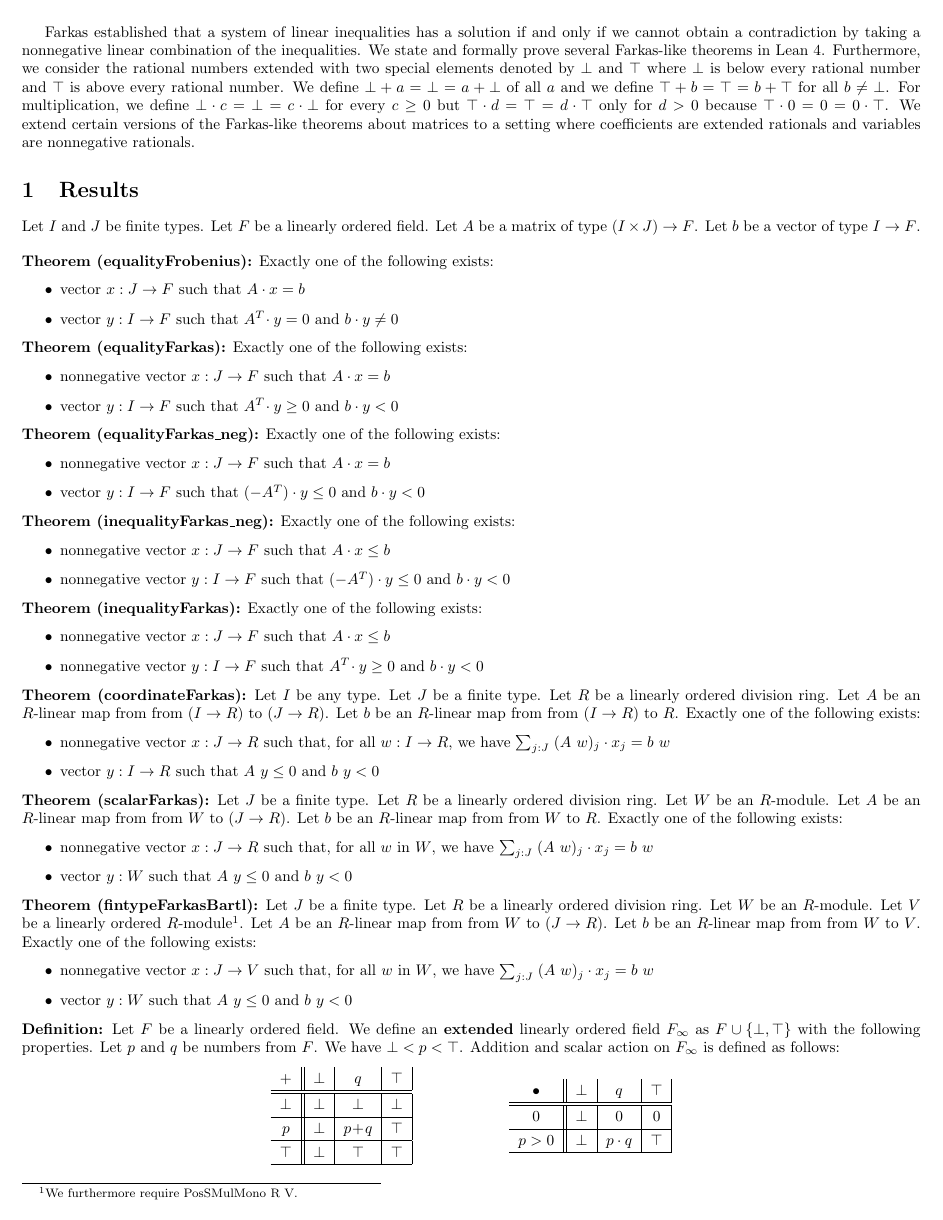
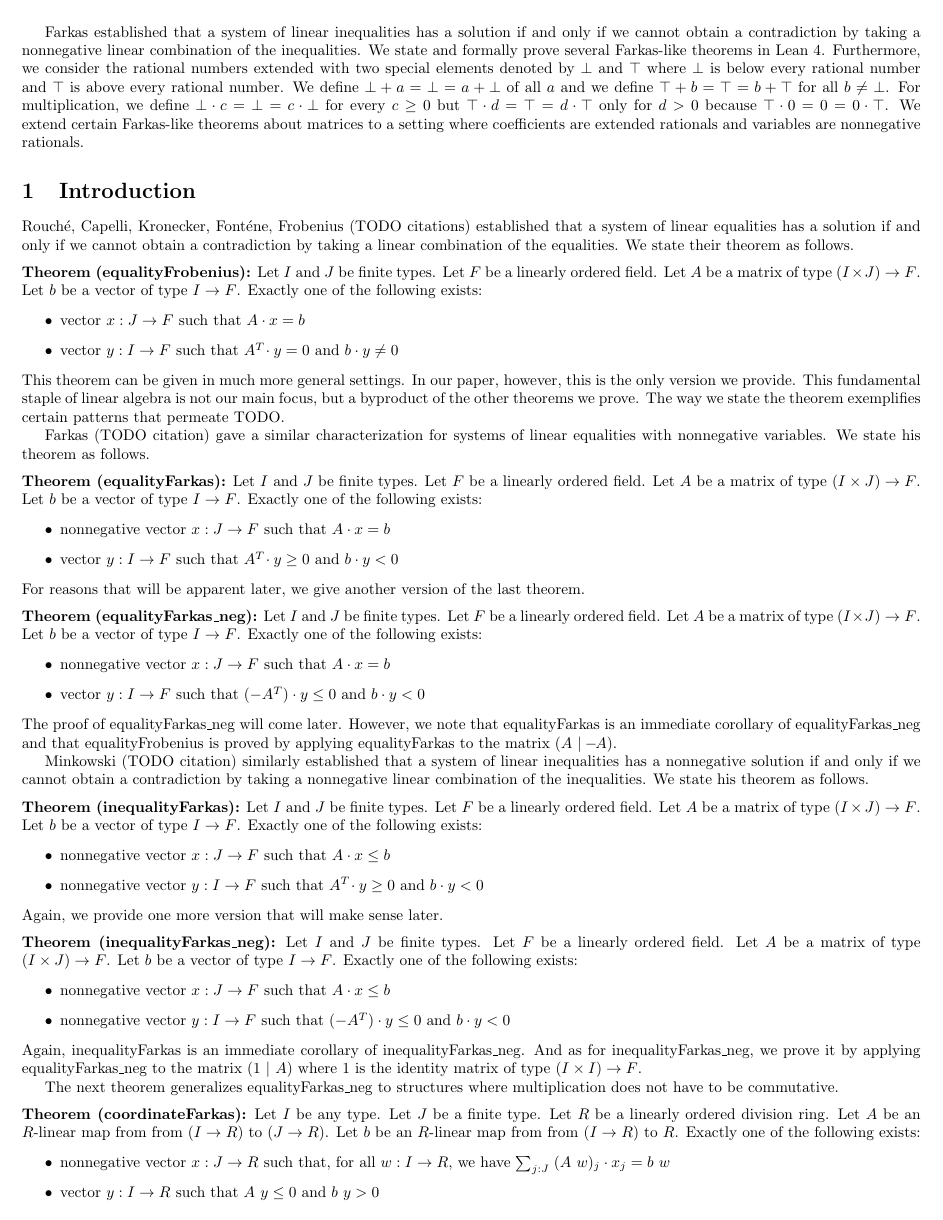
Before and after one commit to madvorak/duality, a LaTeX document (duality.tex): page 1 of 2 before the commit and page 1 of 3 after it. Compiled offline with pdfLaTeX.

Commit message:
comments about the results

```diff
--- a/duality.tex
+++ b/duality.tex
@@ -53,47 +53,106 @@ where $\bot$ is below every rational number and $\top$ is above every rational n
 We define $\bot + a = \bot = a + \bot$ of all $a$ and we define $\top + b = \top = b + \top$ for all $b \neq \bot$.
 For multiplication, we define $\bot \cdot c = \bot = c \cdot \bot$ for every $c \ge 0$ but
 $\top \cdot d = \top = d \cdot \top$ only for $d > 0$ because $\top \cdot 0 = 0 = 0 \cdot \top$.
-We extend certain versions of the Farkas-like theorems about matrices to a setting where
+We extend certain Farkas-like theorems about matrices to a setting where
 coefficients are extended rationals and variables are nonnegative rationals.
 
 
-\section {Results}
 
-%Rouché, Capelli, Kronecker, Fonténe, Frobenius established that
-%a system of linear equalities has a solution if and only if
-%we cannot obtain a contradiction by taking a linear combination of the equalities.
+\section{Introduction}
+
+Rouché, Capelli, Kronecker, Fonténe, Frobenius (TODO citations) established that
+a system of linear equalities has a solution if and only if
+we cannot obtain a contradiction by taking a linear combination of the equalities.
+We state their theorem as follows.
+
+\medskip \noindent
+\textbf{Theorem (equalityFrobenius):}
 Let $I$ and $J$ be finite types.
-%where $I$ is the set of row indices, $J$ is the set of column indices,
 Let $F$ be a linearly ordered field.
 Let $A$ be a matrix of type $(I \times J) \r F$.
 Let $b$ be a vector of type $I \r F$.
-
-\bigskip \noindent
-\textbf{Theorem (equalityFrobenius):} Exactly one of the following exists:
+Exactly one of the following exists:
 \begin{itemize}
 \item vector $x : J \r F$ such that $A \* x = b$
 \item vector $y : I \r F$ such that $A^T\! \* y = 0$ and $b \* y \neq 0$
 \end{itemize}
-\textbf{Theorem (equalityFarkas):} Exactly one of the following exists:
+This theorem can be given in much more general settings.
+In our paper, however, this is the only version we provide.
+This fundamental staple of linear algebra is not our main focus,
+but a byproduct of the other theorems we prove.
+The way we state the theorem exemplifies certain patterns that
+permeate TODO.
+
+Farkas (TODO citation) gave a similar characterization for systems of linear equalities
+with nonnegative variables.
+We state his theorem as follows.
+
+\medskip \noindent
+\textbf{Theorem (equalityFarkas):}
+Let $I$ and $J$ be finite types.
+Let $F$ be a linearly ordered field.
+Let $A$ be a matrix of type $(I \times J) \r F$.
+Let $b$ be a vector of type $I \r F$.
+Exactly one of the following exists:
 \begin{itemize}
 \item nonnegative vector $x : J \r F$ such that $A \* x = b$
 \item vector $y : I \r F$ such that $A^T\! \* y \ge 0$ and $b \* y < 0$
 \end{itemize}
-\textbf{Theorem (equalityFarkas\_neg):} Exactly one of the following exists:
+For reasons that will be apparent later, we give another version of the last theorem.
+
+\medskip \noindent
+\textbf{Theorem (equalityFarkas\_neg):}
+Let $I$ and $J$ be finite types.
+Let $F$ be a linearly ordered field.
+Let $A$ be a matrix of type $(I \times J) \r F$.
+Let $b$ be a vector of type $I \r F$.
+Exactly one of the following exists:
 \begin{itemize}
 \item nonnegative vector $x : J \r F$ such that $A \* x = b$
 \item vector $y : I \r F$ such that $(-A^T) \* y \le 0$ and $b \* y < 0$
 \end{itemize}
-\textbf{Theorem (inequalityFarkas\_neg):} Exactly one of the following exists:
+The proof of equalityFarkas\_neg will come later. However, we note that equalityFarkas is
+an immediate corollary of equalityFarkas\_neg and that equalityFrobenius is proved by applying
+equalityFarkas to the matrix $(A~|-\!\!A)$.
+
+Minkowski (TODO citation) similarly established that
+a system of linear inequalities has a nonnegative solution if and only if
+we cannot obtain a contradiction by taking a nonnegative linear combination of the inequalities.
+We state his theorem as follows.
+
+\medskip \noindent
+\textbf{Theorem (inequalityFarkas):}
+Let $I$ and $J$ be finite types.
+Let $F$ be a linearly ordered field.
+Let $A$ be a matrix of type $(I \times J) \r F$.
+Let $b$ be a vector of type $I \r F$.
+Exactly one of the following exists:
+\begin{itemize}
+\item nonnegative vector $x : J \r F$ such that $A \* x \le b$
+\item nonnegative vector $y : I \r F$ such that $A^T\! \* y \ge 0$ and $b \* y < 0$
+\end{itemize}
+Again, we provide one more version that will make sense later.
+
+\medskip \noindent
+\textbf{Theorem (inequalityFarkas\_neg):}
+Let $I$ and $J$ be finite types.
+Let $F$ be a linearly ordered field.
+Let $A$ be a matrix of type $(I \times J) \r F$.
+Let $b$ be a vector of type $I \r F$.
+Exactly one of the following exists:
 \begin{itemize}
 \item nonnegative vector $x : J \r F$ such that $A \* x \le b$
 \item nonnegative vector $y : I \r F$ such that $(-A^T) \* y \le 0$ and $b \* y < 0$
 \end{itemize}
-\textbf{Theorem (inequalityFarkas):} Exactly one of the following exists:
-\begin{itemize}
-\item nonnegative vector $x : J \r F$ such that $A \* x \le b$
-\item nonnegative vector $y : I \r F$ such that $A^T\! \* y \ge 0$ and $b \* y < 0$
-\end{itemize}
+Again, inequalityFarkas is an immediate corollary of inequalityFarkas\_neg.
+And as for inequalityFarkas\_neg, we prove it by  applying equalityFarkas\_neg
+to the matrix $(1~|~A)$ where $1$ is the identity matrix of type
+$(I \times I) \r F$.
+
+The next theorem generalizes equalityFarkas\_neg to structures where
+multiplication does not have to be commutative.
+
+\medskip \noindent
 \textbf{Theorem (coordinateFarkas):}
 Let $I$ be any type.
 Let $J$ be a finite type.
@@ -104,5 +163,5 @@ Exactly one of the following exists:
 \begin{itemize}
 \item nonnegative vector $x : J \r R$ such that, for all $w : I \r R$, we have
 $ \sum_{j : J}\; (A~w)_j \cdot x_j = b~w $
-\item vector $y : I \r R$ such that $A~y \le 0$ and $b~y < 0$
+\item vector $y : I \r R$ such that $A~y \le 0$ and $b~y > 0$
 \end{itemize}
@@ -116,4 +179,3 @@ Exactly one of the following exists:
 \begin{itemize}
 \item nonnegative vector $x : J \r R$ such that, for all $w$ in $W$, we have
 $ \sum_{j : J}\; (A~w)_j \cdot x_j = b~w $
-\item vector $y : W$ such that $A~y \le 0$ and $b~y < 0$
@@ -129,4 +197,3 @@ Exactly one of the following exists:
 \begin{itemize}
 \item nonnegative vector $x : J \r V$ such that, for all $w$ in $W$, we have
 $ \sum_{j : J}\; (A~w)_j \cdot x_j = b~w $
-\item vector $y : W$ such that $A~y \le 0$ and $b~y < 0$
@@ -137,7 +213,7 @@ We define an \textbf{extended} linearly ordered field $F_\infty$ as
 $F \cup \{ \bot, \top \}$ with the following properties.
 Let $p$ and $q$ be numbers from $F$.
 We have $\bot < p < \top$.
-Addition and scalar action on $F_\infty$ is defined as follows:
+We define addition and scalar action on $F_\infty$ as follows:
 \begin{center}
 	\begin{tabular}{ c || c | c | c | }
 		+ & $\bot$ & $q$ & $\top$  \\
```
Also changed, not shown: duality.pdf, duality.tex (32 more changed lines).
